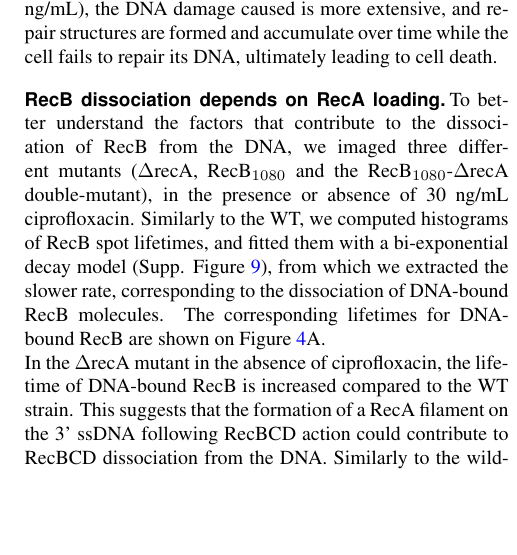
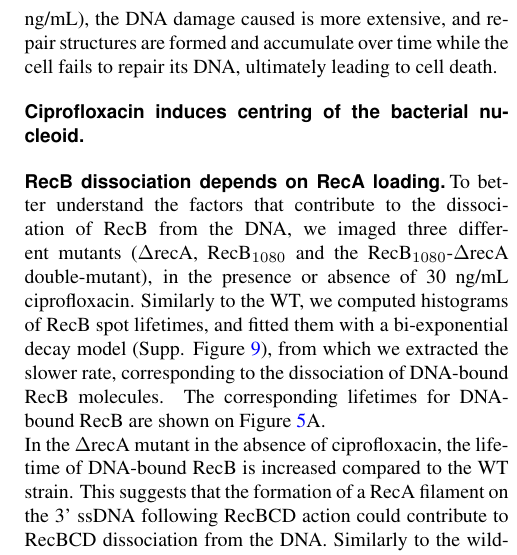
Before and after one commit to DanielThedie/RecB_article, a LaTeX document (Article.tex, which reads Results.tex): part of one column of page 8 of 16, cut so that both start at the same text, the shorter picture padded with empty space. Compiled offline with pdfLaTeX.

Commit message:
Outline for nucleoid section

```diff
--- a/Results.tex
+++ b/Results.tex
@@ -101,3 +98,6 @@ Simultaneously with the increase in the number of long-lived DNA-bound RecB, Rec
 %% 1. Sub-lethal cipro concentrations, where repair structures are formed then disappear as damage gets repaired
 %% 2. Lethal concentrations of cipro, where repair structures are formed and accumulate over time while the cell fails to repair its DNA
 We observe two regimes of DNA repair after ciprofloxacin exposure. At sub-MIC ciprofloxacin concentrations (0, 3, 10 ng/mL), repair structures such as RecB spots and RecA filaments form transiently and disappear as the damage gets repaired. At higher ciprofloxacin concentrations (20, 30 ng/mL), the DNA damage caused is more extensive, and repair structures are formed and accumulate over time while the cell fails to repair its DNA, ultimately leading to cell death.
+
+% Part 4: Nucleoid centring upon ciprofloxacin exposure
+\subsection*{Ciprofloxacin induces centring of the bacterial nucleoid}
@@ -104,3 +109,12 @@ We observe two regimes of DNA repair after ciprofloxacin exposure. At sub-MIC ci
+    \label{Fig:nucleoid}
+\end{figure*}
+
+%% We imaged nucleoid and RecB in the same experiment
+%% We observe the effect of ciprofloxacin exposure on Nucleoid position
+%% (fraction of cell occupied by nucleoid in SI)
+
+%% We correlate Nucleoid and RecB position and find that they are correlated
+%% Interpretation: RecB spot centring is due to nucleoid centring (not obvious: link to DSB rate, explain it happens after several rounds of DSBs)
 
 
 % Part 5: Mutants in the repair pathway
```
Also changed, not shown: Results.tex (10 more changed lines).
